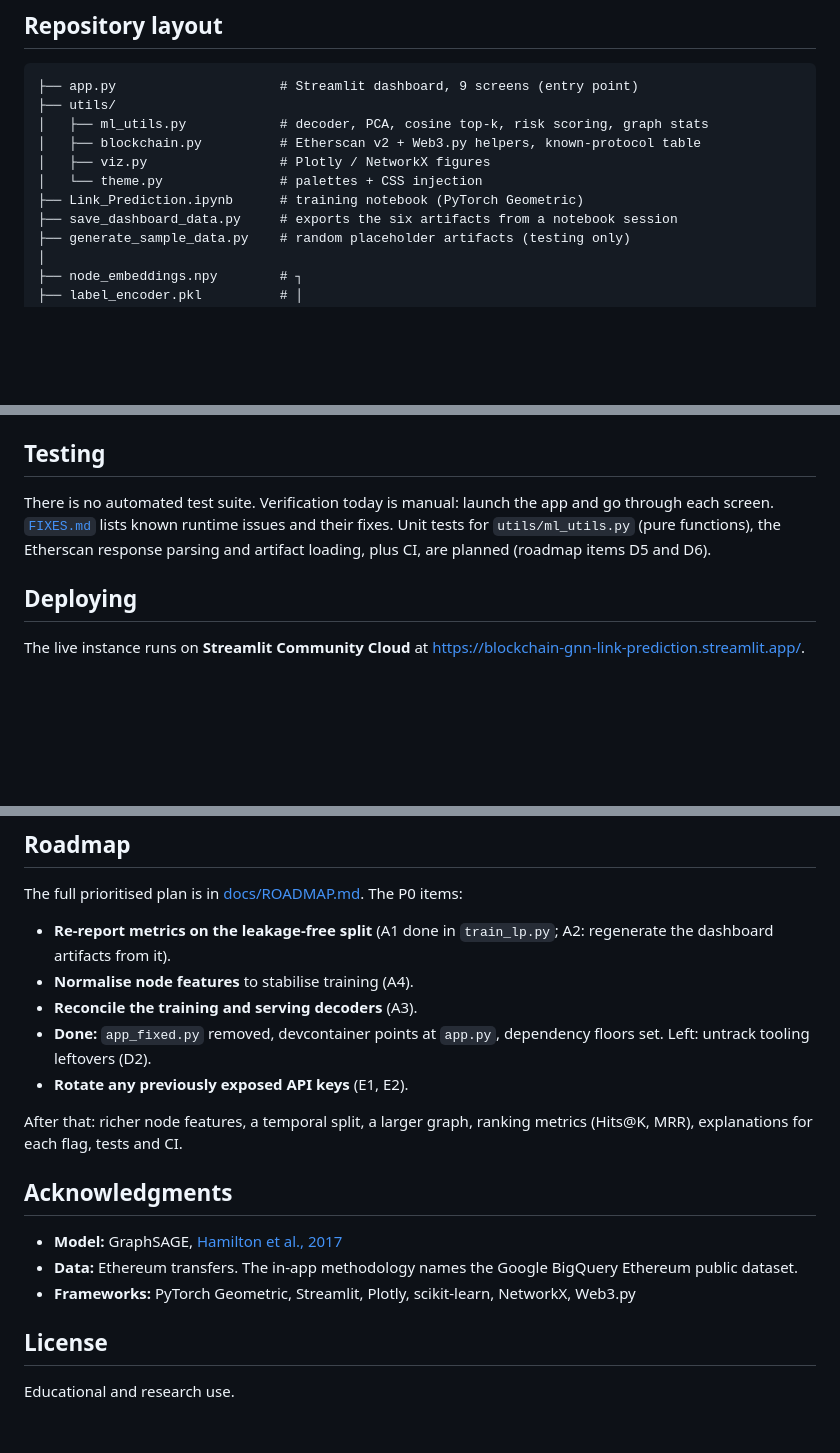
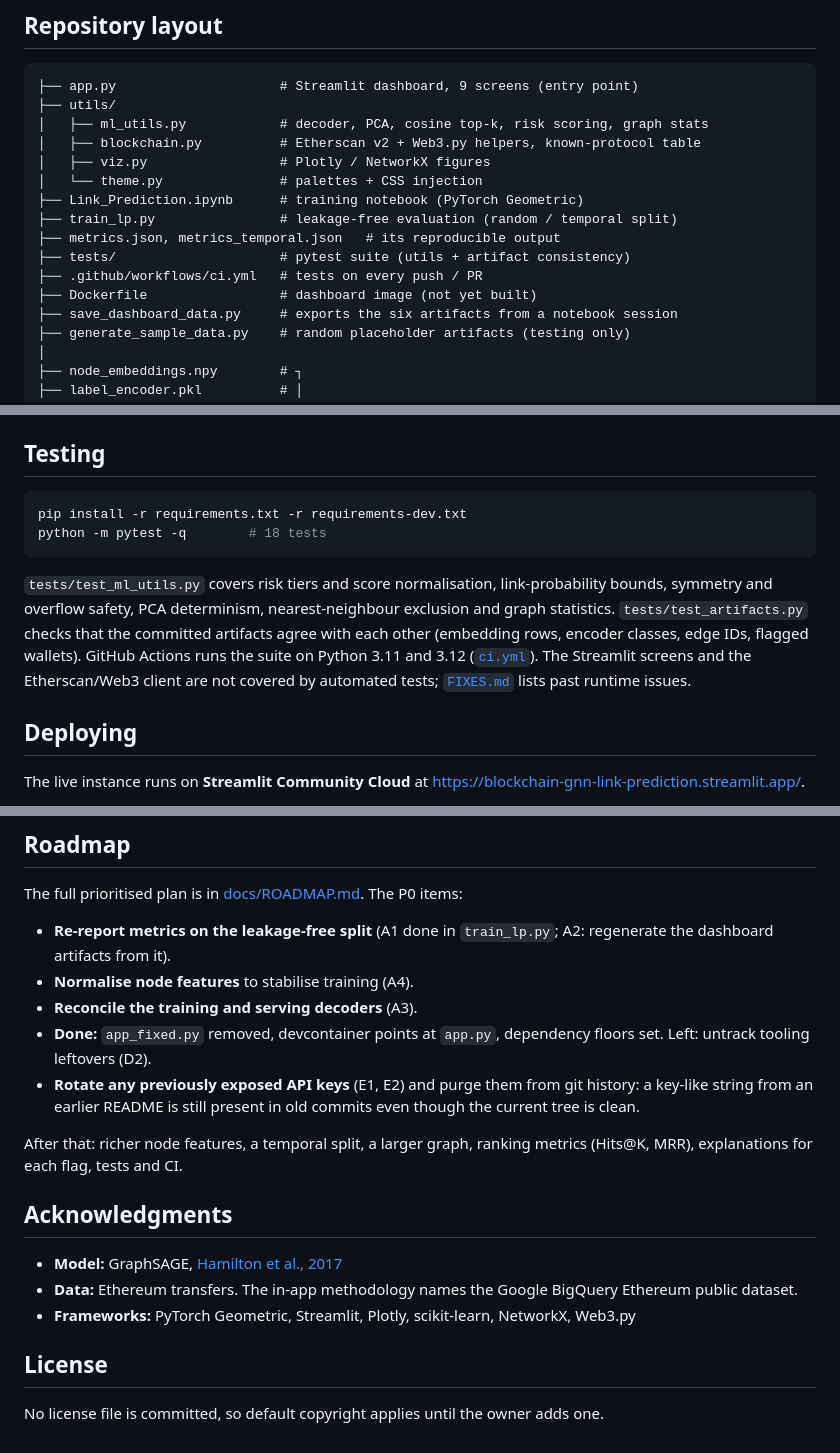
Before and after one commit to Professional50coder/blockchain-gnn-link-prediction, a Markdown page: README.md, 3 parts joined by grey strips. GitHub-like rendering; blank space fills up the shorter version.

````diff
--- a/README.md
+++ b/README.md
@@ -308,6 +356,11 @@ In practice the two complement each other. Rules handle known-bad addresses, and
 │   ├── viz.py                 # Plotly / NetworkX figures
 │   └── theme.py               # palettes + CSS injection
 ├── Link_Prediction.ipynb      # training notebook (PyTorch Geometric)
+├── train_lp.py                # leakage-free evaluation (random / temporal split)
+├── metrics.json, metrics_temporal.json   # its reproducible output
+├── tests/                     # pytest suite (utils + artifact consistency)
+├── .github/workflows/ci.yml   # tests on every push / PR
+├── Dockerfile                 # dashboard image (not yet built)
 ├── save_dashboard_data.py     # exports the six artifacts from a notebook session
 ├── generate_sample_data.py    # random placeholder artifacts (testing only)
 │
@@ -369,7 +422,12 @@ Open `Link_Prediction.ipynb` in Colab and run it end to end, then run `save_dash
 
 ## Testing
 
-There is no automated test suite. Verification today is manual: launch the app and go through each screen. [`FIXES.md`](FIXES.md) lists known runtime issues and their fixes. Unit tests for `utils/ml_utils.py` (pure functions), the Etherscan response parsing and artifact loading, plus CI, are planned (roadmap items D5 and D6).
+```bash
+pip install -r requirements.txt -r requirements-dev.txt
+python -m pytest -q        # 18 tests
+```
+
+`tests/test_ml_utils.py` covers risk tiers and score normalisation, link-probability bounds, symmetry and overflow safety, PCA determinism, nearest-neighbour exclusion and graph statistics. `tests/test_artifacts.py` checks that the committed artifacts agree with each other (embedding rows, encoder classes, edge IDs, flagged wallets). GitHub Actions runs the suite on Python 3.11 and 3.12 ([`ci.yml`](.github/workflows/ci.yml)). The Streamlit screens and the Etherscan/Web3 client are not covered by automated tests; [`FIXES.md`](FIXES.md) lists past runtime issues.
 
 ## Deploying
 
@@ -389,7 +447,7 @@ The full prioritised plan is in [docs/ROADMAP.md](docs/ROADMAP.md). The P0 items
 - **Normalise node features** to stabilise training (A4).
 - **Reconcile the training and serving decoders** (A3).
 - **Done:** `app_fixed.py` removed, devcontainer points at `app.py`, dependency floors set. Left: untrack tooling leftovers (D2).
-- **Rotate any previously exposed API keys** (E1, E2).
+- **Rotate any previously exposed API keys** (E1, E2) and purge them from git history: a key-like string from an earlier README is still present in old commits even though the current tree is clean.
 
 After that: richer node features, a temporal split, a larger graph, ranking metrics (Hits@K, MRR), explanations for each flag, tests and CI.
 
@@ -401,4 +459,4 @@ After that: richer node features, a temporal split, a larger graph, ranking metr
 
 ## License
 
-Educational and research use.
+No license file is committed, so default copyright applies until the owner adds one.
````
Also changed, not shown: other parts of README.md (+60 -12 lines).
